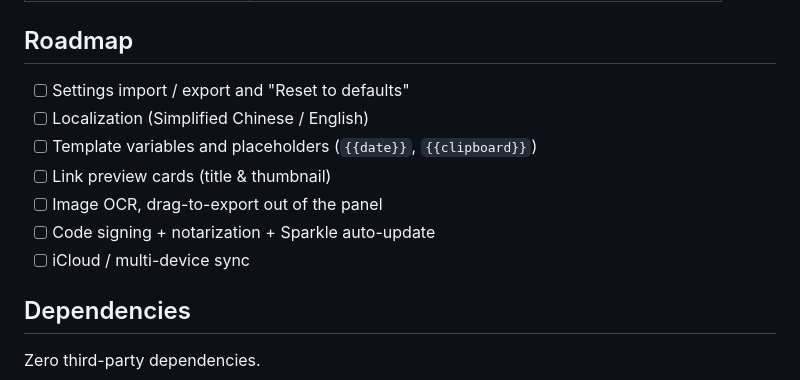
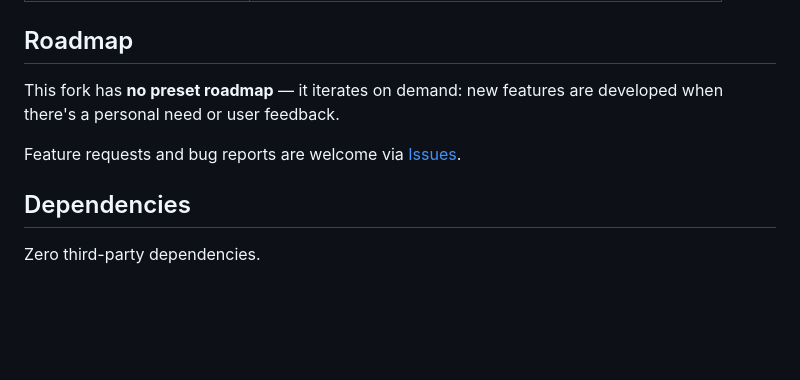
Before and after one commit to VincentPhoton/Repaste, a Markdown page: README.en.md, the part around the change. Drawn GitHub-style; blank space fills up the shorter version.

```diff
--- a/README.en.md
+++ b/README.en.md
@@ -117,13 +117,9 @@ Pure native macOS: SwiftUI for UI, AppKit for windows (the main panel is a borde
 
 ## Roadmap
 
-- [ ] Settings import / export and "Reset to defaults"
-- [ ] Localization (Simplified Chinese / English)
-- [ ] Template variables and placeholders (`{{date}}`, `{{clipboard}}`)
-- [ ] Link preview cards (title & thumbnail)
-- [ ] Image OCR, drag-to-export out of the panel
-- [ ] Code signing + notarization + Sparkle auto-update
-- [ ] iCloud / multi-device sync
+This fork has **no preset roadmap** — it iterates on demand: new features are developed when there's a personal need or user feedback.
+
+Feature requests and bug reports are welcome via [Issues](https://github.com/VincentPhoton/Repaste/issues).
 
 ## Dependencies
 
```
Also changed, not shown: README.md (+2 -8 lines).
